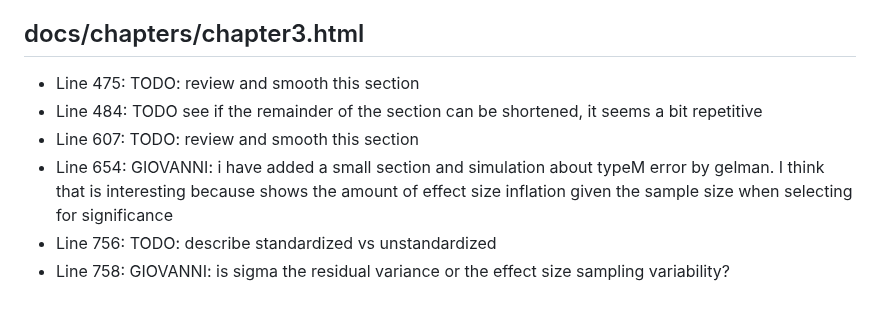
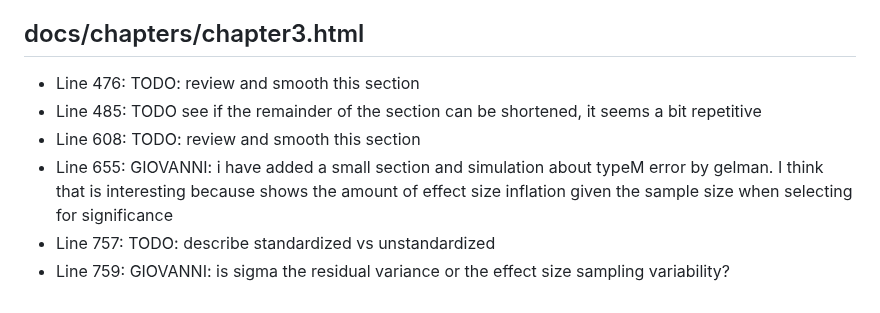
Before and after one commit to filippogambarota/replicability-book, a Markdown page: README.md, the part around one of its changes. GitHub-like rendering.

```diff
--- a/README.md
+++ b/README.md
@@ -101,14 +101,14 @@ last update: 2025-05-23 (17:43)
 
 ## docs/chapters/chapter3.html
 
-  - Line 475: TODO: review and smooth this section
-  - Line 484: TODO see if the remainder of the section can be shortened,
+  - Line 476: TODO: review and smooth this section
+  - Line 485: TODO see if the remainder of the section can be shortened,
     it seems a bit repetitive
-  - Line 607: TODO: review and smooth this section
-  - Line 654: GIOVANNI: i have added a small section and simulation
+  - Line 608: TODO: review and smooth this section
+  - Line 655: GIOVANNI: i have added a small section and simulation
     about typeM error by gelman. I think that is interesting because
     shows the amount of effect size inflation given the sample size when
     selecting for significance
-  - Line 756: TODO: describe standardized vs unstandardized
-  - Line 758: GIOVANNI: is sigma the residual variance or the effect
+  - Line 757: TODO: describe standardized vs unstandardized
+  - Line 759: GIOVANNI: is sigma the residual variance or the effect
     size sampling variability?
```
Also changed, not shown: other parts of README.md (+1 -1 lines).
